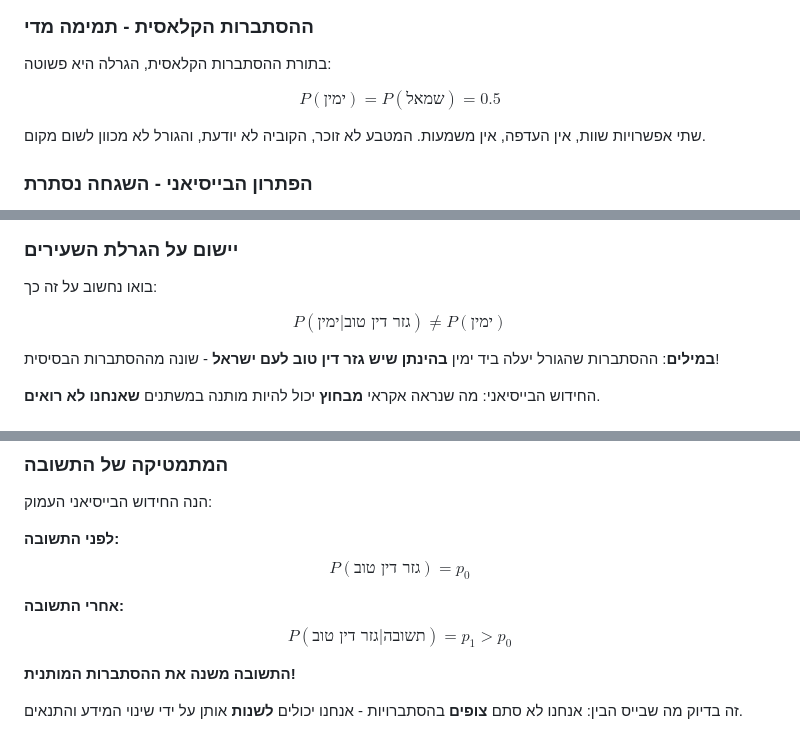
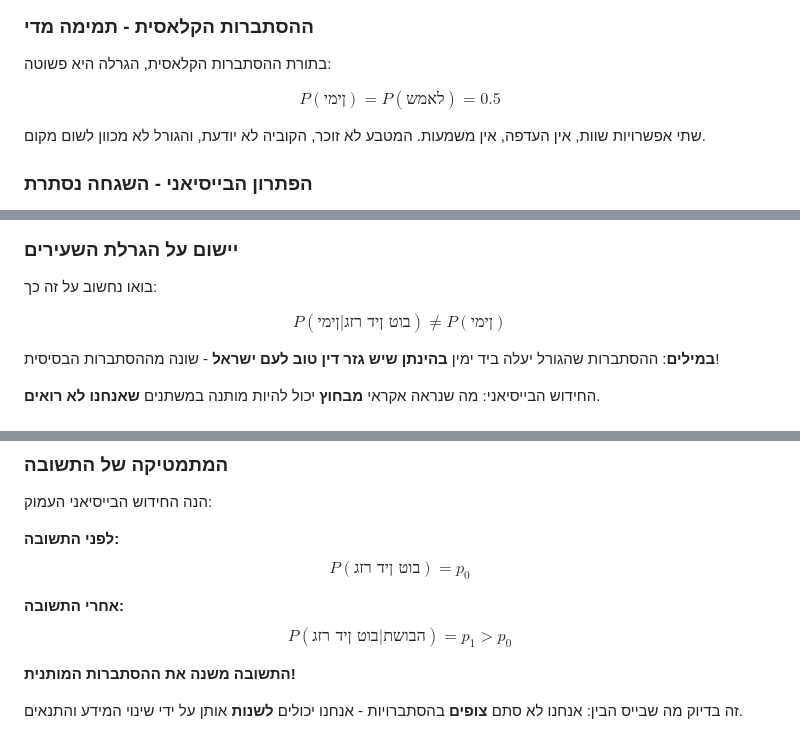
Before and after one commit to Eliran79/parasha_of_the_week, a Markdown page: content/parasha_yom_kippur_2025.md, 3 parts joined by grey strips. Rendered like a GitHub page.

Commit message:
Fןס LaTeX Hebrew

```diff
--- a/content/parasha_yom_kippur_2025.md
+++ b/content/parasha_yom_kippur_2025.md
@@ -27,7 +27,7 @@ year: 2025
 
 בתורת ההסתברות הקלאסית, הגרלה היא פשוטה:
 
-$$P(\text{ימין}) = P(\text{שמאל}) = 0.5$$
+$$P(\text{ןימי}) = P(\text{לאמש}) = 0.5$$
 
 שתי אפשרויות שוות, אין העדפה, אין משמעות. המטבע לא זוכר, הקוביה לא יודעת, והגורל לא מכוון לשום מקום.
 
@@ -45,7 +45,7 @@ $$P(A|B) = \frac{P(B|A) \cdot P(A)}{P(B)}$$
 
 בואו נחשוב על זה כך:
 
-$$P(\text{ימין} | \text{גזר דין טוב}) \neq P(\text{ימין})$$
+$$P(\text{ןימי} | \text{בוט ןיד רזג}) \neq P(\text{ןימי})$$
 
 **במילים**: ההסתברות שהגורל יעלה ביד ימין **בהינתן שיש גזר דין טוב לעם ישראל** - שונה מההסתברות הבסיסית!
 
@@ -91,10 +91,10 @@ $$P(\text{ימין} | \text{גזר דין טוב}) \neq P(\text{ימין})$$
 הנה החידוש הבייסיאני העמוק:
 
 **לפני התשובה:**
-$$P(\text{גזר דין טוב}) = p_0$$
+$$P(\text{בוט ןיד רזג}) = p_0$$
 
 **אחרי התשובה:**
-$$P(\text{גזר דין טוב} | \text{תשובה}) = p_1 > p_0$$
+$$P(\text{בוט ןיד רזג} | \text{הבושת}) = p_1 > p_0$$
 
 **התשובה משנה את ההסתברות המותנית!**
 
```
